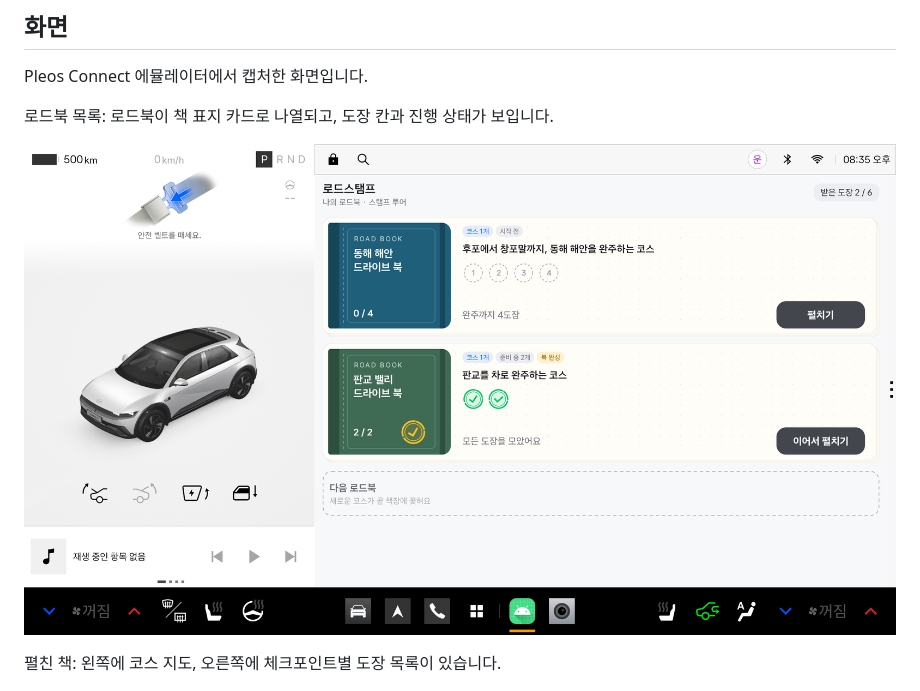
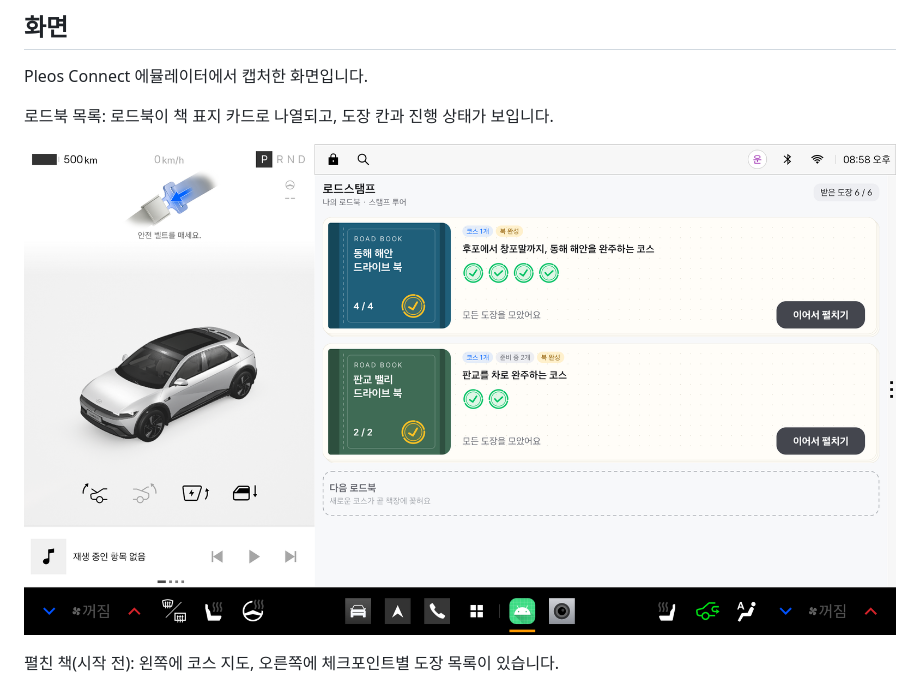
Before and after one commit to knanowater/PleosTest, a Markdown page: README.md, the part around one of its changes. Rendered like a GitHub page; pictures changed too: screenshots/01-home.png.

Commit message:
Update README screenshots with drive and completion screens
Co-Authored-By: Claude Sonnet 5.5 <noreply@anthropic.com>

```diff
--- a/README.md
+++ b/README.md
@@ -21,6 +21,6 @@ Pleos Connect 에뮬레이터에서 캡처한 화면입니다.
 
 ![로드북 목록](screenshots/01-home.png)
 
-펼친 책: 왼쪽에 코스 지도, 오른쪽에 체크포인트별 도장 목록이 있습니다.
+펼친 책(시작 전): 왼쪽에 코스 지도, 오른쪽에 체크포인트별 도장 목록이 있습니다.
 
 ![펼친 책](screenshots/02-book.png)
```
Also changed, not shown: other parts of README.md (+10 -0 lines), screenshots/03-drive.png (added), screenshots/04-complete-popup.png (added), screenshots/06-book-complete.png (added).
